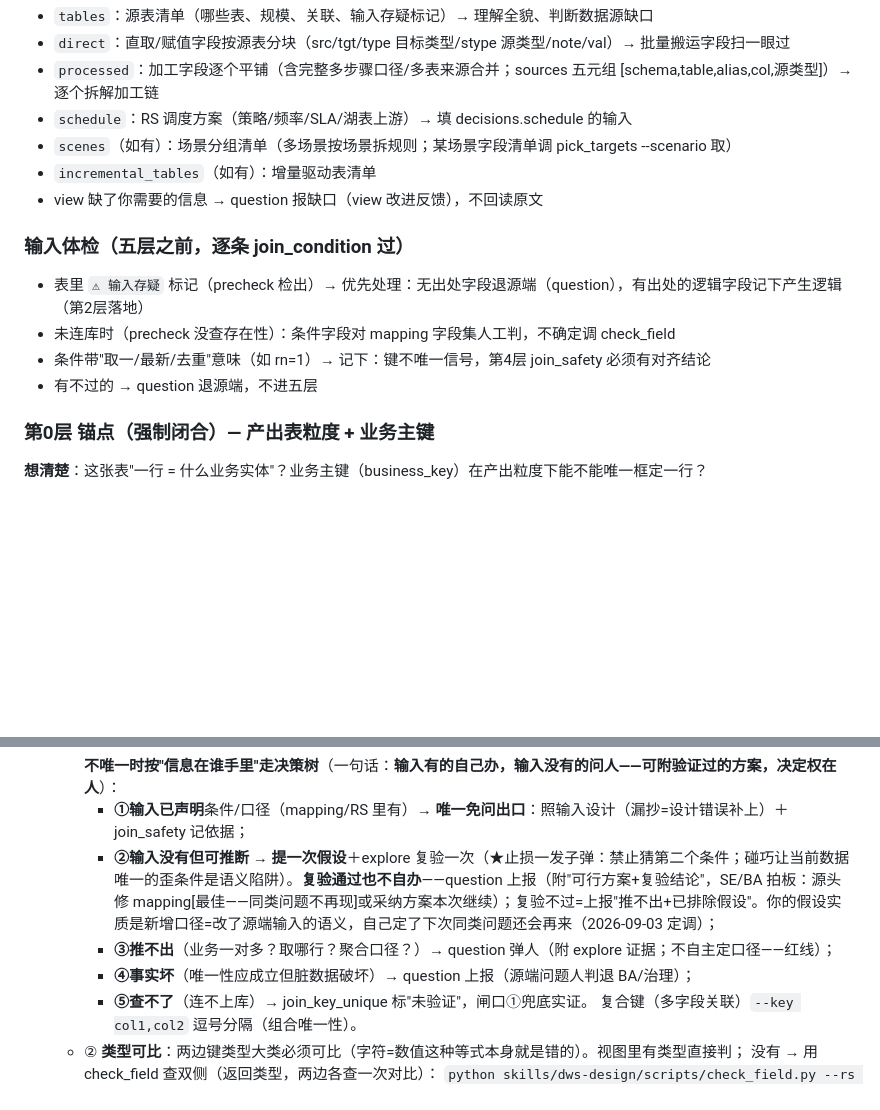
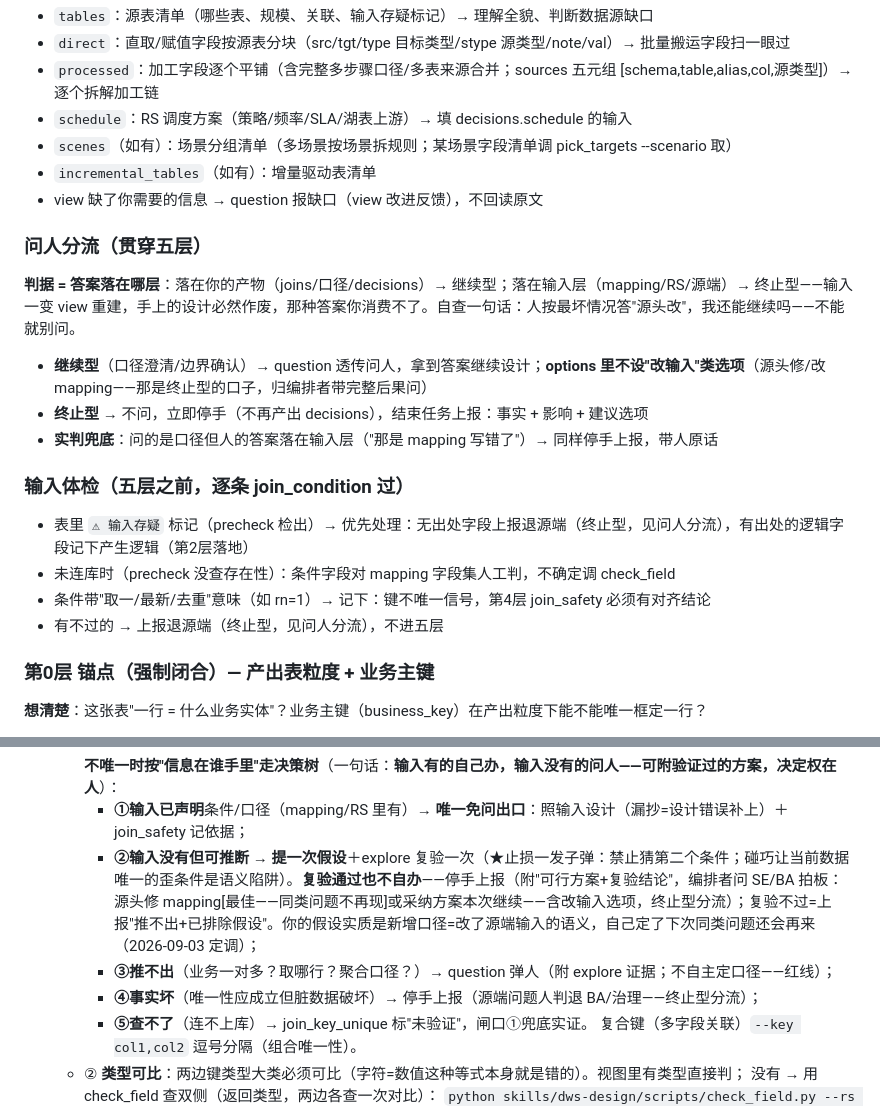
Before and after one commit to yb333/design-dev-agent, a Markdown page: skills/dws-design/SKILL.md, 2 parts joined by grey strips. GitHub-like rendering; blank space fills up the shorter version.

Commit message:
feat: 问人分流契约——终止型收口编排层（designer 不问改输入类问题，停手上报；engineer 带后果问一次+人已拍板不重复确认）

````diff
--- a/skills/dws-design/SKILL.md
+++ b/skills/dws-design/SKILL.md
@@ -67,12 +67,19 @@ description: >-
 - `incremental_tables`（如有）：增量驱动表清单
 - view 缺了你需要的信息 → question 报缺口（view 改进反馈），不回读原文
 
+### 问人分流（贯穿五层）
+
+**判据 = 答案落在哪层**：落在你的产物（joins/口径/decisions）→ 继续型；落在输入层（mapping/RS/源端）→ 终止型——输入一变 view 重建，手上的设计必然作废，那种答案你消费不了。自查一句话：人按最坏情况答"源头改"，我还能继续吗——不能就别问。
+- **继续型**（口径澄清/边界确认）→ question 透传问人，拿到答案继续设计；**options 里不设"改输入"类选项**（源头修/改 mapping——那是终止型的口子，归编排者带完整后果问）
+- **终止型** → 不问，立即停手（不再产出 decisions），结束任务上报：事实 + 影响 + 建议选项
+- **实判兜底**：问的是口径但人的答案落在输入层（"那是 mapping 写错了"）→ 同样停手上报，带人原话
+
 ### 输入体检（五层之前，逐条 join_condition 过）
 
-- 表里 `⚠ 输入存疑` 标记（precheck 检出）→ 优先处理：无出处字段退源端（question），有出处的逻辑字段记下产生逻辑（第2层落地）
+- 表里 `⚠ 输入存疑` 标记（precheck 检出）→ 优先处理：无出处字段上报退源端（终止型，见问人分流），有出处的逻辑字段记下产生逻辑（第2层落地）
 - 未连库时（precheck 没查存在性）：条件字段对 mapping 字段集人工判，不确定调 check_field
 - 条件带"取一/最新/去重"意味（如 rn=1）→ 记下：键不唯一信号，第4层 join_safety 必须有对齐结论
-- 有不过的 → question 退源端，不进五层
+- 有不过的 → 上报退源端（终止型，见问人分流），不进五层
 
 ### 第0层 锚点（强制闭合）— 产出表粒度 + 业务主键
 
@@ -149,9 +156,9 @@ description: >-
     ```
     **不唯一时按"信息在谁手里"走决策树**（一句话：**输入有的自己办，输入没有的问人——可附验证过的方案，决定权在人**）：
     - **①输入已声明**条件/口径（mapping/RS 里有）→ **唯一免问出口**：照输入设计（漏抄=设计错误补上）＋ join_safety 记依据；
-    - **②输入没有但可推断** → **提一次假设**＋explore 复验一次（★止损一发子弹：禁止猜第二个条件；碰巧让当前数据唯一的歪条件是语义陷阱）。**复验通过也不自办**——question 上报（附"可行方案+复验结论"，SE/BA 拍板：源头修 mapping[最佳——同类问题不再现]或采纳方案本次继续）；复验不过=上报"推不出+已排除假设"。你的假设实质是新增口径=改了源端输入的语义，自己定了下次同类问题还会再来（2026-09-03 定调）；
+    - **②输入没有但可推断** → **提一次假设**＋explore 复验一次（★止损一发子弹：禁止猜第二个条件；碰巧让当前数据唯一的歪条件是语义陷阱）。**复验通过也不自办**——停手上报（附"可行方案+复验结论"，编排者问 SE/BA 拍板：源头修 mapping[最佳——同类问题不再现]或采纳方案本次继续——含改输入选项，终止型分流）；复验不过=上报"推不出+已排除假设"。你的假设实质是新增口径=改了源端输入的语义，自己定了下次同类问题还会再来（2026-09-03 定调）；
     - **③推不出**（业务一对多？取哪行？聚合口径？）→ question 弹人（附 explore 证据；不自主定口径——红线）；
-    - **④事实坏**（唯一性应成立但脏数据破坏）→ question 上报（源端问题人判退 BA/治理）；
+    - **④事实坏**（唯一性应成立但脏数据破坏）→ 停手上报（源端问题人判退 BA/治理——终止型分流）；
     - **⑤查不了**（连不上库）→ join_key_unique 标"未验证"，闸口①兜底实证。
     复合键（多字段关联）`--key col1,col2` 逗号分隔（组合唯一性）。
   - ② **类型可比**：两边键类型大类必须可比（字符=数值这种等式本身就是错的）。视图里有类型直接判；
````
Also changed, not shown: agents/dws-engineer.md (+1 -0 lines), skills/new-pipe/SKILL.md (+6 -0 lines).
